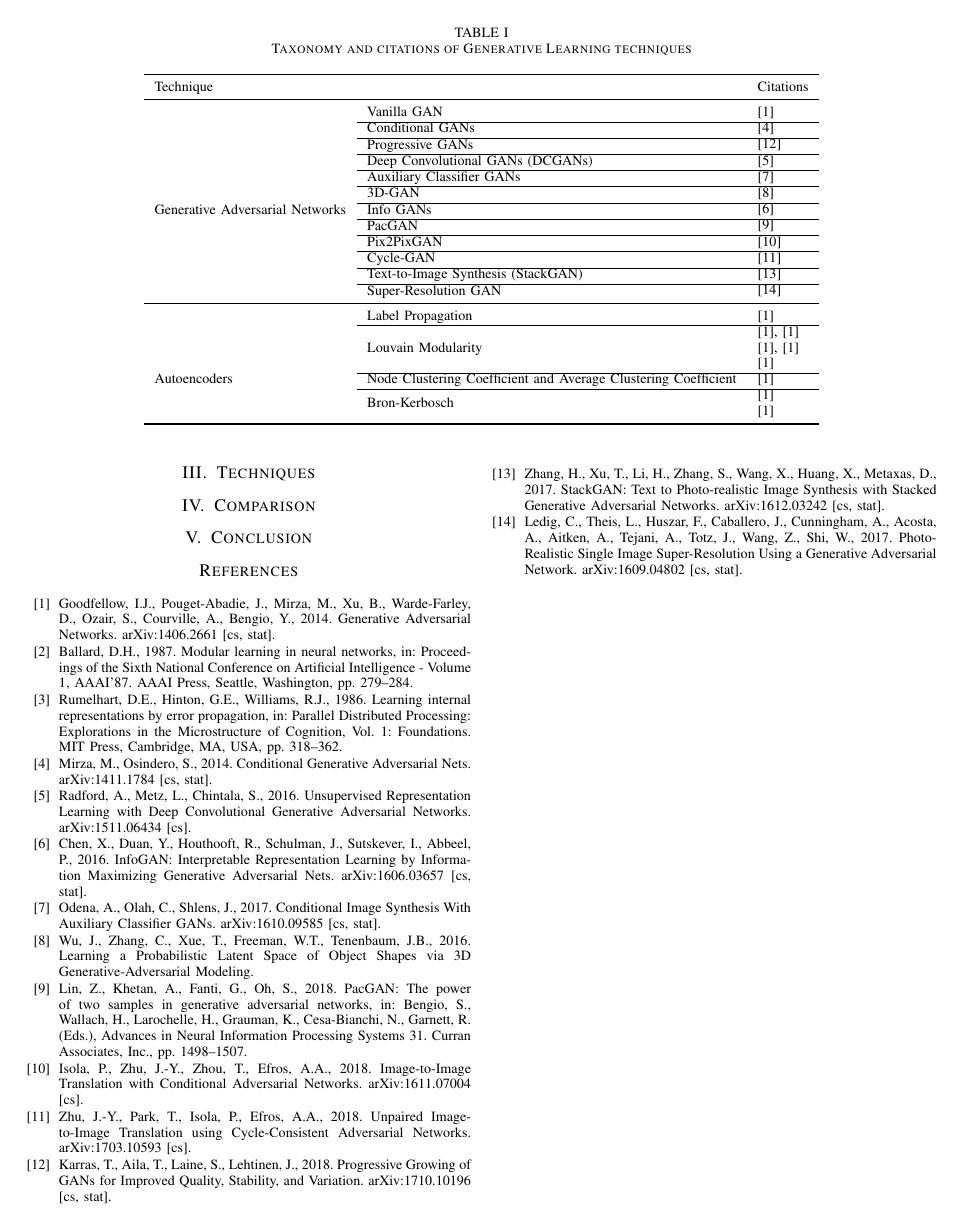
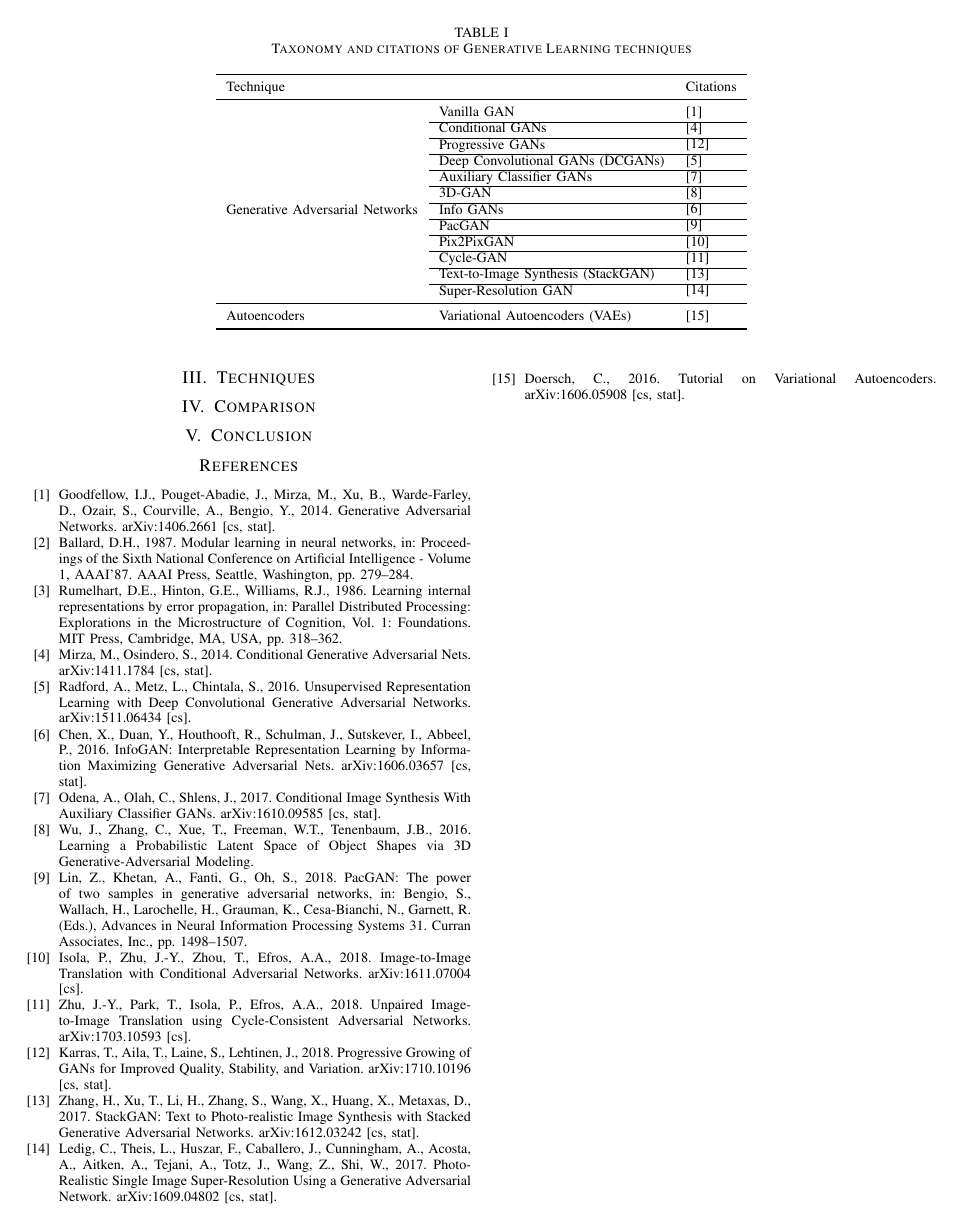
Before and after one commit to faisal3325/gans-in-cv, a LaTeX paper (paper.tex): page 2 of 2. Compiled offline with pdfLaTeX; a missing font is replaced by an installed copy or a similar font; a LaTeX package or settings file that is missing is left out.

Commit message:
done with taxonomy

```diff
--- a/paper.tex
+++ b/paper.tex
@@ -104,18 +104,7 @@ The following Table \ref{tab:taxonomy_table} presents taxonomy of different gene
 
         \midrule
 
-        \multirow{2}{*}{} & Label Propagation & \cite{b1}\\
-        \cline{2-3}
-        \multirow{2}{*}{} & Louvain Modularity & \begin{tabular}[c]{@{}l@{}} \cite{b1, b1}\\
-            \cite{b1, b1}   \\
-            \cite{b1} \\
-        \end{tabular}\\
-        \cline{2-3}
-        Autoencoders & Node Clustering Coefficient and Average Clustering Coefficient & \cite{b1}   \\
-        \cline{2-3}
-        \multirow{2}{*}{} & Bron-Kerbosch & \begin{tabular}[c]{@{}l@{}} \cite{b1}\\
-            \cite{b1}   \\
-        \end{tabular}\\
+        Autoencoders & Variational Autoencoders (VAEs) & \cite{b15}   \\
 
         \bottomrule
     \end{tabular}
@@ -159,5 +148,7 @@ The following Table \ref{tab:taxonomy_table} presents taxonomy of different gene
 
 \bibitem{b14} Ledig, C., Theis, L., Huszar, F., Caballero, J., Cunningham, A., Acosta, A., Aitken, A., Tejani, A., Totz, J., Wang, Z., Shi, W., 2017. Photo-Realistic Single Image Super-Resolution Using a Generative Adversarial Network. arXiv:1609.04802 [cs, stat].
 
+\bibitem{b15} Doersch, C., 2016. Tutorial on Variational Autoencoders. arXiv:1606.05908 [cs, stat].
+
 \end{thebibliography}
 \end{document}
```
Also changed, not shown: paper.pdf, 4 other files.
